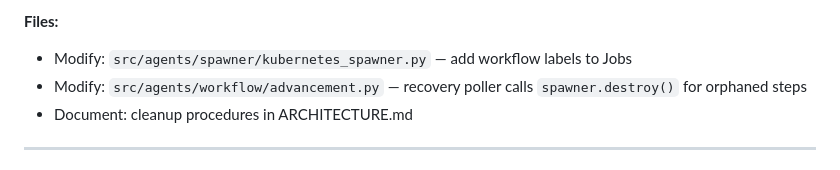
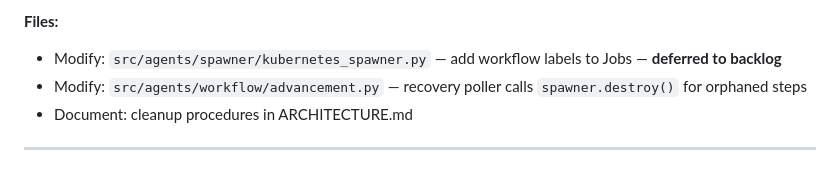
Before and after one commit to jameswnl/lightspeed-cloud-agents, a Markdown page: docs/phase-7-tasks.md, the part around the change. Drawn GitHub-style.

```diff
--- a/docs/phase-7-tasks.md
+++ b/docs/phase-7-tasks.md
@@ -135,7 +135,7 @@ The reviewer validated Cloud Agents as the right foundation but the critical sec
 3. TTL: completed Jobs self-clean after 300s regardless
 
 **Files:**
-- Modify: `src/agents/spawner/kubernetes_spawner.py` — add workflow labels to Jobs
+- Modify: `src/agents/spawner/kubernetes_spawner.py` — add workflow labels to Jobs — **deferred to backlog**
 - Modify: `src/agents/workflow/advancement.py` — recovery poller calls `spawner.destroy()` for orphaned steps
 - Document: cleanup procedures in ARCHITECTURE.md
 
```
Also changed, not shown: docs/phase-7-implementation-review-8.md (added, +33 -0 lines).
